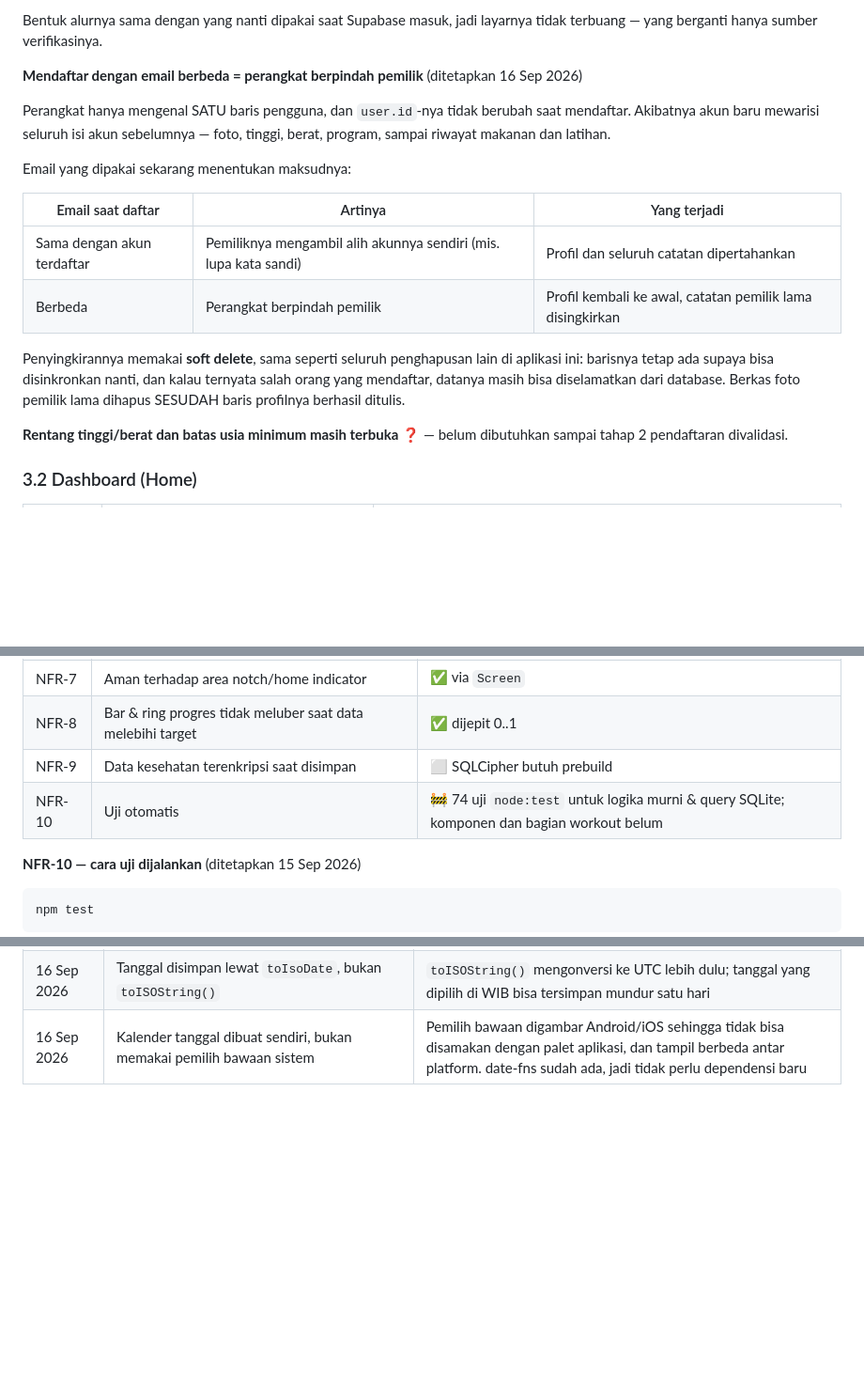
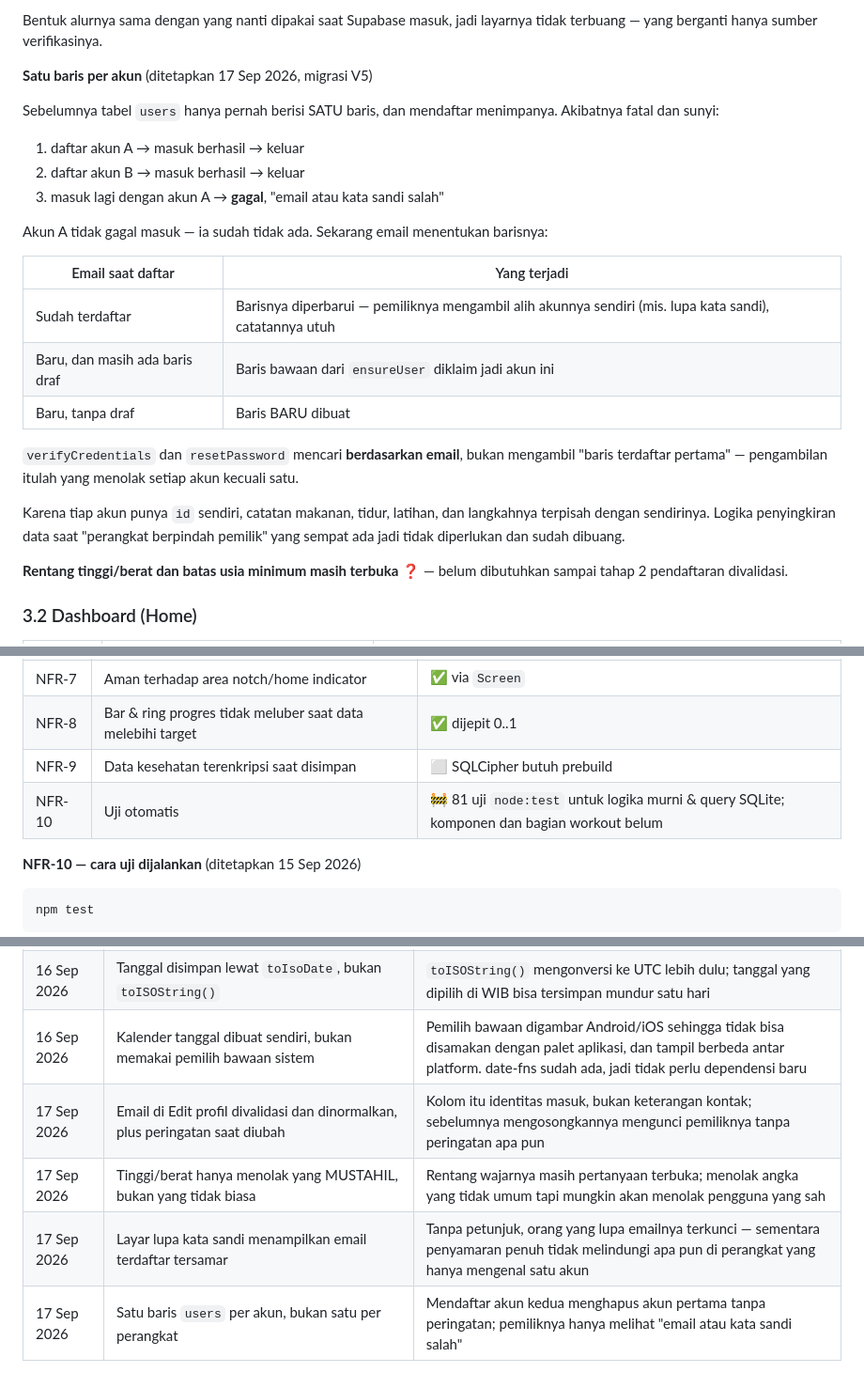
Before and after one commit to karikuzoo/healthy-habit, a Markdown page: PRD.md, 3 parts joined by grey strips. Shown at 94% size. Drawn GitHub-style; blank space fills up the shorter version.

Commit message:
perbarui PRD: model satu baris per akun, validasi profil

```diff
--- a/PRD.md
+++ b/PRD.md
@@ -146,25 +146,32 @@ akan membocorkan bahwa kata sandinya juga tidak berubah.
 Bentuk alurnya sama dengan yang nanti dipakai saat Supabase masuk, jadi
 layarnya tidak terbuang — yang berganti hanya sumber verifikasinya.
 
-**Mendaftar dengan email berbeda = perangkat berpindah pemilik**
-(ditetapkan 16 Sep 2026)
+**Satu baris per akun** (ditetapkan 17 Sep 2026, migrasi V5)
 
-Perangkat hanya mengenal SATU baris pengguna, dan `user.id`-nya tidak
-berubah saat mendaftar. Akibatnya akun baru mewarisi seluruh isi akun
-sebelumnya — foto, tinggi, berat, program, sampai riwayat makanan dan latihan.
+Sebelumnya tabel `users` hanya pernah berisi SATU baris, dan mendaftar
+menimpanya. Akibatnya fatal dan sunyi:
 
-Email yang dipakai sekarang menentukan maksudnya:
+1. daftar akun A → masuk berhasil → keluar
+2. daftar akun B → masuk berhasil → keluar
+3. masuk lagi dengan akun A → **gagal**, "email atau kata sandi salah"
 
-| Email saat daftar | Artinya | Yang terjadi |
-|---|---|---|
-| Sama dengan akun terdaftar | Pemiliknya mengambil alih akunnya sendiri (mis. lupa kata sandi) | Profil dan seluruh catatan dipertahankan |
-| Berbeda | Perangkat berpindah pemilik | Profil kembali ke awal, catatan pemilik lama disingkirkan |
+Akun A tidak gagal masuk — ia sudah tidak ada. Sekarang email menentukan
+barisnya:
 
-Penyingkirannya memakai **soft delete**, sama seperti seluruh penghapusan lain
-di aplikasi ini: barisnya tetap ada supaya bisa disinkronkan nanti, dan kalau
-ternyata salah orang yang mendaftar, datanya masih bisa diselamatkan dari
-database. Berkas foto pemilik lama dihapus SESUDAH baris profilnya berhasil
-ditulis.
+| Email saat daftar | Yang terjadi |
+|---|---|
+| Sudah terdaftar | Barisnya diperbarui — pemiliknya mengambil alih akunnya sendiri (mis. lupa kata sandi), catatannya utuh |
+| Baru, dan masih ada baris draf | Baris bawaan dari `ensureUser` diklaim jadi akun ini |
+| Baru, tanpa draf | Baris BARU dibuat |
+
+`verifyCredentials` dan `resetPassword` mencari **berdasarkan email**, bukan
+mengambil "baris terdaftar pertama" — pengambilan itulah yang menolak setiap
+akun kecuali satu.
+
+Karena tiap akun punya `id` sendiri, catatan makanan, tidur, latihan, dan
+langkahnya terpisah dengan sendirinya. Logika penyingkiran data saat
+"perangkat berpindah pemilik" yang sempat ada jadi tidak diperlukan dan sudah
+dibuang.
 
 **Rentang tinggi/berat dan batas usia minimum masih terbuka** ❓ — belum
 dibutuhkan sampai tahap 2 pendaftaran divalidasi.
@@ -450,7 +457,7 @@ akan membuat ON DELETE CASCADE mati pada peluncuran kedua.
 | NFR-7 | Aman terhadap area notch/home indicator | ✅ via `Screen` |
 | NFR-8 | Bar & ring progres tidak meluber saat data melebihi target | ✅ dijepit 0..1 |
 | NFR-9 | Data kesehatan terenkripsi saat disimpan | ⬜ SQLCipher butuh prebuild |
-| NFR-10 | Uji otomatis | 🚧 74 uji `node:test` untuk logika murni & query SQLite; komponen dan bagian workout belum |
+| NFR-10 | Uji otomatis | 🚧 81 uji `node:test` untuk logika murni & query SQLite; komponen dan bagian workout belum |
 
 **NFR-10 — cara uji dijalankan** (ditetapkan 15 Sep 2026)
 
@@ -718,3 +724,7 @@ menurut apa yang menghalanginya.
 | 16 Sep 2026 | Mendaftar dengan email berbeda mengosongkan profil dan catatan pemilik lama | Tanpa itu akun baru mewarisi foto, ukuran tubuh, dan seluruh riwayat akun sebelumnya, karena `user.id` tidak berubah |
 | 16 Sep 2026 | Tanggal disimpan lewat `toIsoDate`, bukan `toISOString()` | `toISOString()` mengonversi ke UTC lebih dulu; tanggal yang dipilih di WIB bisa tersimpan mundur satu hari |
 | 16 Sep 2026 | Kalender tanggal dibuat sendiri, bukan memakai pemilih bawaan sistem | Pemilih bawaan digambar Android/iOS sehingga tidak bisa disamakan dengan palet aplikasi, dan tampil berbeda antar platform. date-fns sudah ada, jadi tidak perlu dependensi baru |
+| 17 Sep 2026 | Email di Edit profil divalidasi dan dinormalkan, plus peringatan saat diubah | Kolom itu identitas masuk, bukan keterangan kontak; sebelumnya mengosongkannya mengunci pemiliknya tanpa peringatan apa pun |
+| 17 Sep 2026 | Tinggi/berat hanya menolak yang MUSTAHIL, bukan yang tidak biasa | Rentang wajarnya masih pertanyaan terbuka; menolak angka yang tidak umum tapi mungkin akan menolak pengguna yang sah |
+| 17 Sep 2026 | Layar lupa kata sandi menampilkan email terdaftar tersamar | Tanpa petunjuk, orang yang lupa emailnya terkunci — sementara penyamaran penuh tidak melindungi apa pun di perangkat yang hanya mengenal satu akun |
+| 17 Sep 2026 | Satu baris `users` per akun, bukan satu per perangkat | Mendaftar akun kedua menghapus akun pertama tanpa peringatan; pemiliknya hanya melihat "email atau kata sandi salah" |
```
Also changed, not shown: other parts of PRD.md (+0 -1 lines).
